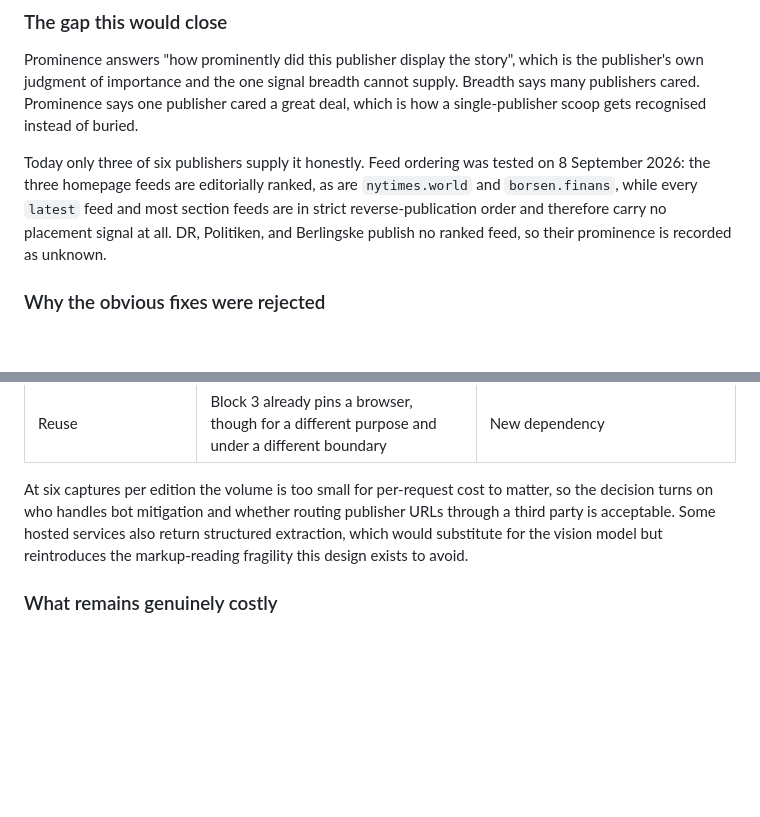
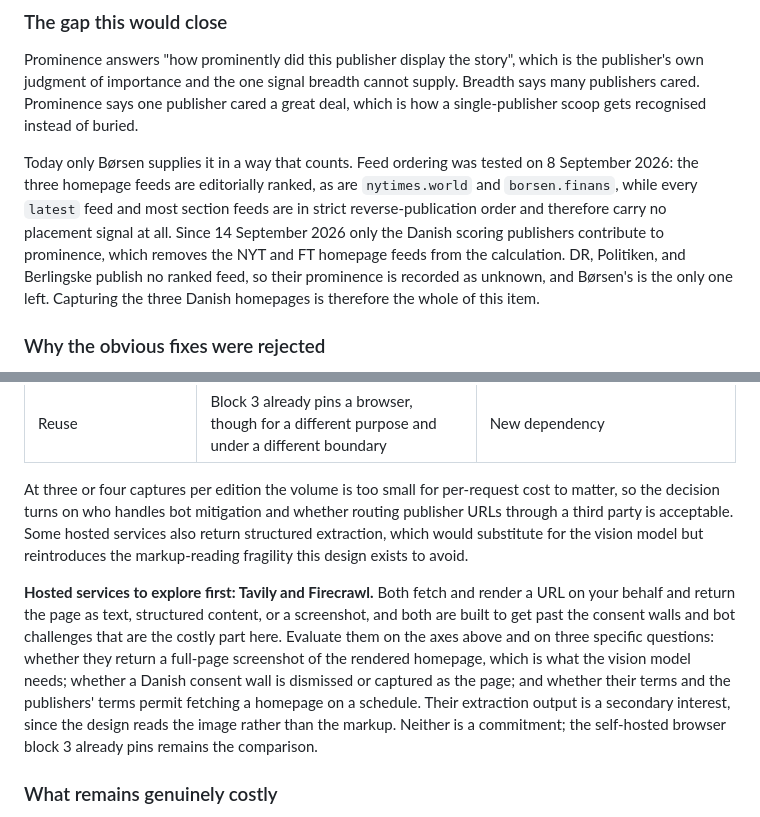
Before and after one commit to vyakimov/copenhagen-daily, a Markdown page: plans/roadmap.md, 2 parts joined by grey strips. Rendered like a GitHub page; blank space fills up the shorter version.

Commit message:
take a look at tavily and firecrawl for prominance capture

```diff
--- a/plans/roadmap.md
+++ b/plans/roadmap.md
@@ -181,11 +181,13 @@ judgment of importance and the one signal breadth cannot supply. Breadth says ma
 Prominence says one publisher cared a great deal, which is how a single-publisher scoop gets recognised
 instead of buried.
 
-Today only three of six publishers supply it honestly. Feed ordering was tested on 8 September 2026:
-the three homepage feeds are editorially ranked, as are `nytimes.world` and `borsen.finans`, while every
+Today only Børsen supplies it in a way that counts. Feed ordering was tested on 8 September 2026: the
+three homepage feeds are editorially ranked, as are `nytimes.world` and `borsen.finans`, while every
 `latest` feed and most section feeds are in strict reverse-publication order and therefore carry no
-placement signal at all. DR, Politiken, and Berlingske publish no ranked feed, so their prominence is
-recorded as unknown.
+placement signal at all. Since 14 September 2026 only the Danish scoring publishers contribute to
+prominence, which removes the NYT and FT homepage feeds from the calculation. DR, Politiken, and
+Berlingske publish no ranked feed, so their prominence is recorded as unknown, and Børsen's is the
+only one left. Capturing the three Danish homepages is therefore the whole of this item.
 
 ### Why the obvious fixes were rejected
 
@@ -241,10 +243,19 @@ these axes rather than on a product name:
 | Failure surface | A browser to pin and keep working | An external dependency and its availability |
 | Reuse | Block 3 already pins a browser, though for a different purpose and under a different boundary | New dependency |
 
-At six captures per edition the volume is too small for per-request cost to matter, so the decision turns
-on who handles bot mitigation and whether routing publisher URLs through a third party is acceptable.
-Some hosted services also return structured extraction, which would substitute for the vision model but
-reintroduces the markup-reading fragility this design exists to avoid.
+At three or four captures per edition the volume is too small for per-request cost to matter, so the
+decision turns on who handles bot mitigation and whether routing publisher URLs through a third party is
+acceptable. Some hosted services also return structured extraction, which would substitute for the vision
+model but reintroduces the markup-reading fragility this design exists to avoid.
+
+**Hosted services to explore first: Tavily and Firecrawl.** Both fetch and render a URL on your behalf
+and return the page as text, structured content, or a screenshot, and both are built to get past the
+consent walls and bot challenges that are the costly part here. Evaluate them on the axes above and on
+three specific questions: whether they return a full-page screenshot of the rendered homepage, which is
+what the vision model needs; whether a Danish consent wall is dismissed or captured as the page; and
+whether their terms and the publishers' terms permit fetching a homepage on a schedule. Their extraction
+output is a secondary interest, since the design reads the image rather than the markup. Neither is a
+commitment; the self-hosted browser block 3 already pins remains the comparison.
 
 ### What remains genuinely costly
 
```
